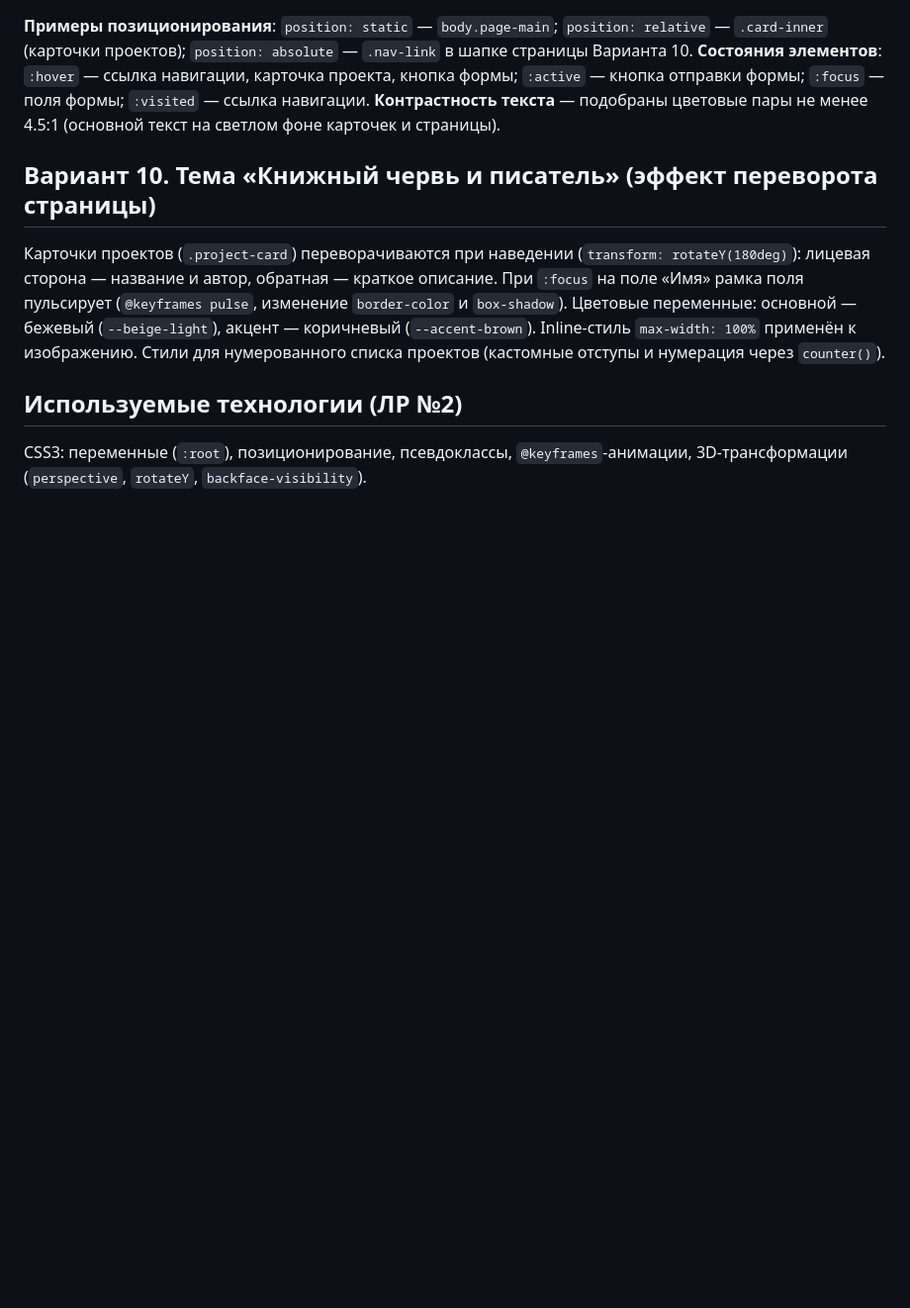
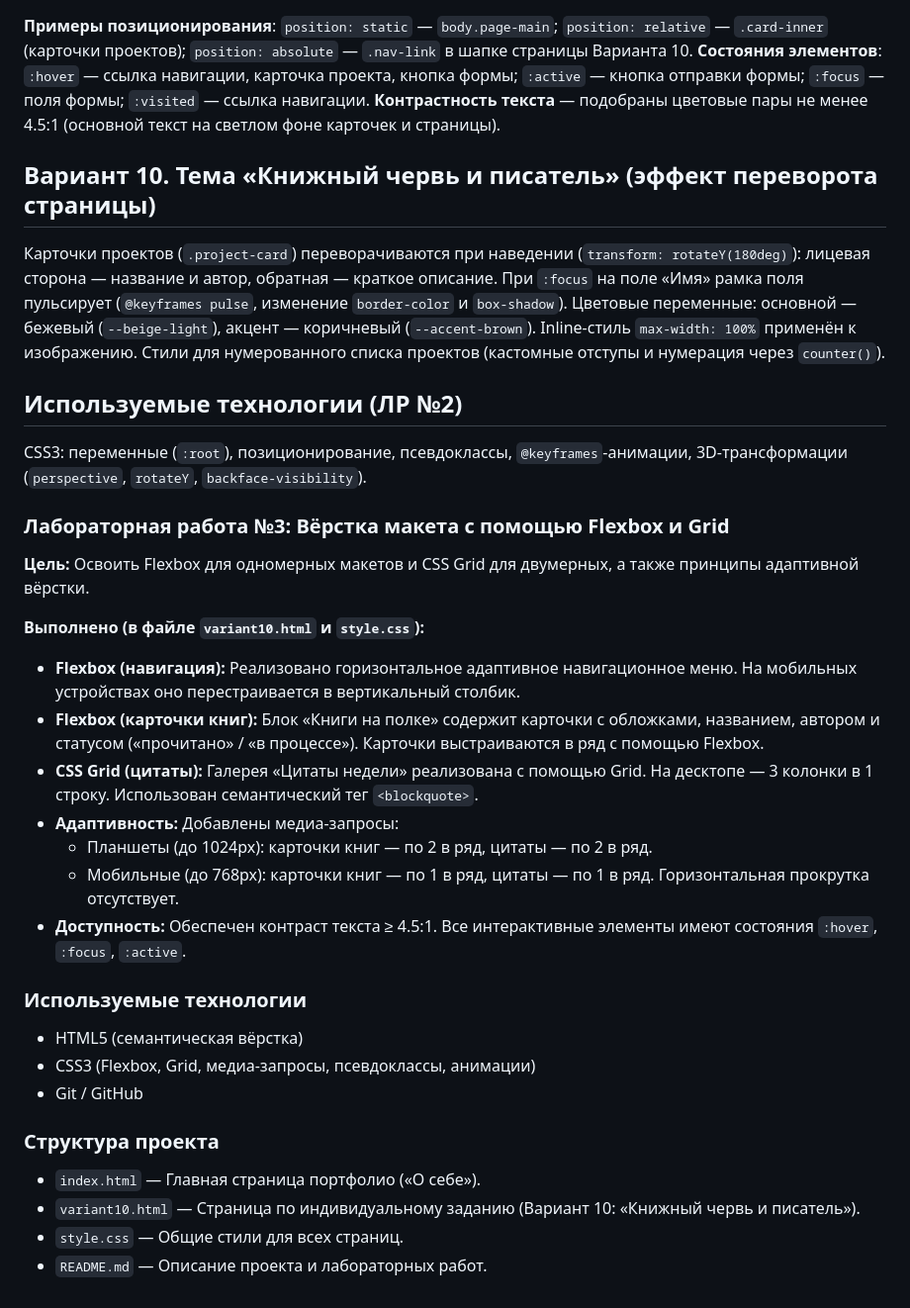
Before and after one commit to Vldchernikov/Chernikov_Vlad_932403_lab1, a Markdown page: README.md, the part around the change. Shown at 99% size. Rendered like a GitHub page; blank space fills up the shorter version.

```diff
--- a/README.md
+++ b/README.md
@@ -47,3 +47,28 @@
 
 ## Используемые технологии (ЛР №2)
  CSS3: переменные (`:root`), позиционирование, псевдоклассы, `@keyframes`-анимации, 3D-трансформации (`perspective`, `rotateY`, `backface-visibility`).
+
+
+
+### Лабораторная работа №3: Вёрстка макета с помощью Flexbox и Grid
+**Цель:** Освоить Flexbox для одномерных макетов и CSS Grid для двумерных, а также принципы адаптивной вёрстки.
+
+**Выполнено (в файле `variant10.html` и `style.css`):**
+- **Flexbox (навигация):** Реализовано горизонтальное адаптивное навигационное меню. На мобильных устройствах оно перестраивается в вертикальный столбик.
+- **Flexbox (карточки книг):** Блок «Книги на полке» содержит карточки с обложками, названием, автором и статусом («прочитано» / «в процессе»). Карточки выстраиваются в ряд с помощью Flexbox.
+- **CSS Grid (цитаты):** Галерея «Цитаты недели» реализована с помощью Grid. На десктопе — 3 колонки в 1 строку. Использован семантический тег `<blockquote>`.
+- **Адаптивность:** Добавлены медиа-запросы:
+  - Планшеты (до 1024px): карточки книг — по 2 в ряд, цитаты — по 2 в ряд.
+  - Мобильные (до 768px): карточки книг — по 1 в ряд, цитаты — по 1 в ряд. Горизонтальная прокрутка отсутствует.
+- **Доступность:** Обеспечен контраст текста ≥ 4.5:1. Все интерактивные элементы имеют состояния `:hover`, `:focus`, `:active`.
+
+### Используемые технологии
+- HTML5 (семантическая вёрстка)
+- CSS3 (Flexbox, Grid, медиа-запросы, псевдоклассы, анимации)
+- Git / GitHub
+
+### Структура проекта
+- `index.html` — Главная страница портфолио («О себе»).
+- `variant10.html` — Страница по индивидуальному заданию (Вариант 10: «Книжный червь и писатель»).
+- `style.css` — Общие стили для всех страниц.
+- `README.md` — Описание проекта и лабораторных работ.
```
